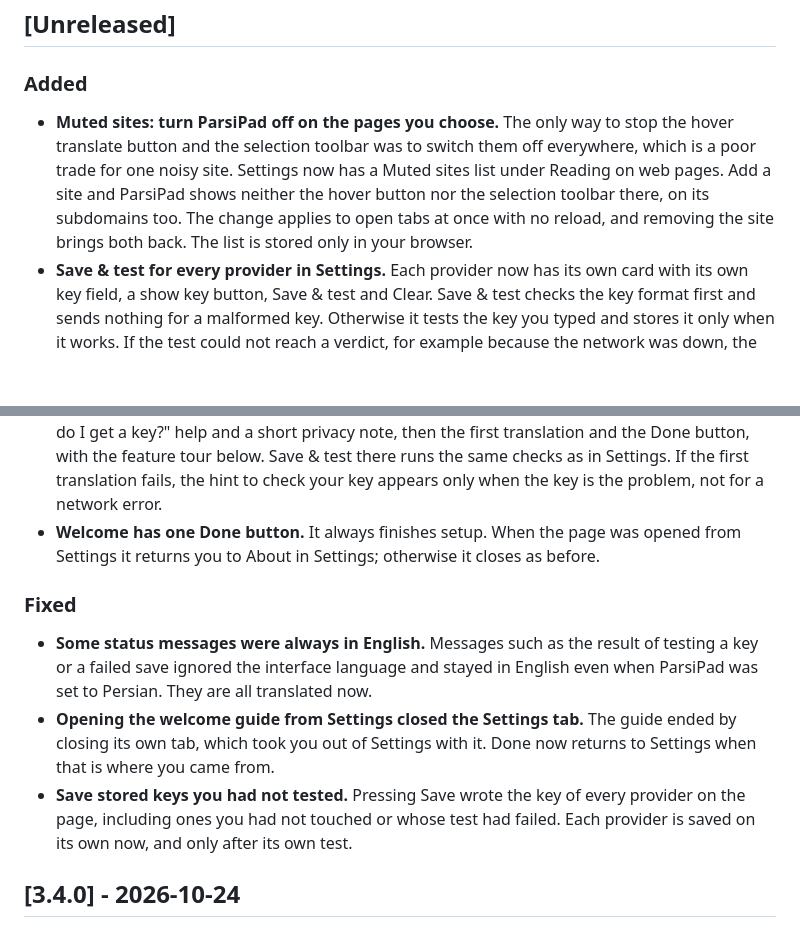
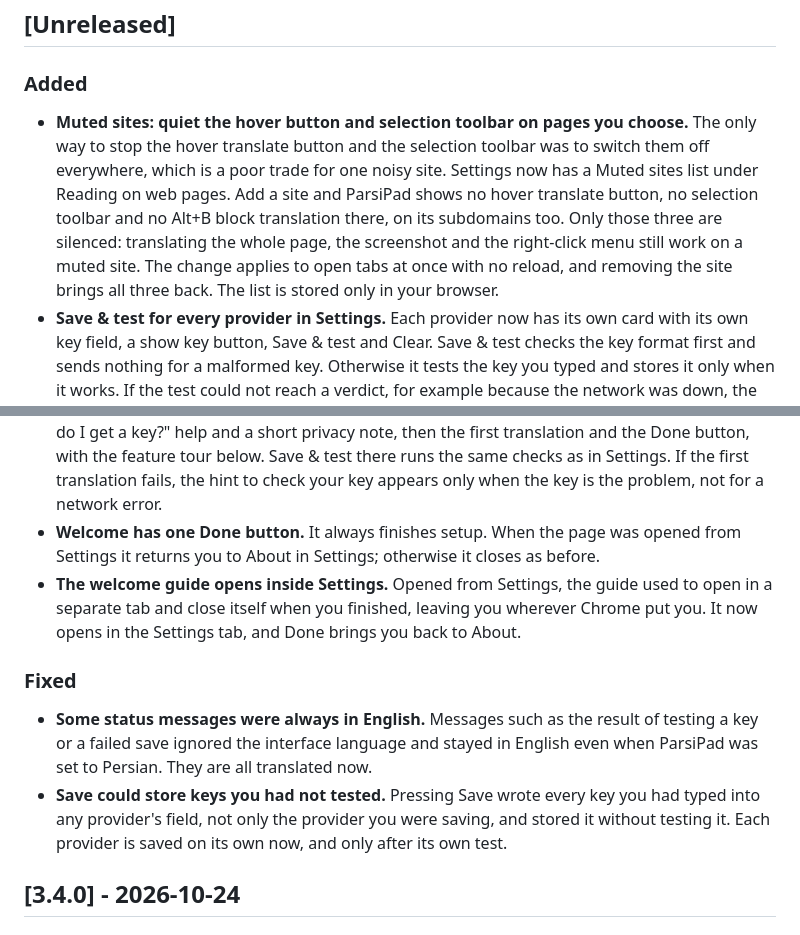
Before and after one commit to amirehsan/parsipad, a Markdown page: CHANGELOG.md, 2 parts joined by grey strips. Drawn GitHub-style; blank space fills up the shorter version.

Commit message:
docs(release): describe what 3.4.0 actually did and what a mute silences

```diff
--- a/CHANGELOG.md
+++ b/CHANGELOG.md
@@ -8,7 +8,7 @@ and this project adheres to [Semantic Versioning](https://semver.org/spec/v2.0.0
 ## [Unreleased]
 
 ### Added
-- **Muted sites: turn ParsiPad off on the pages you choose.** The only way to stop the hover translate button and the selection toolbar was to switch them off everywhere, which is a poor trade for one noisy site. Settings now has a Muted sites list under Reading on web pages. Add a site and ParsiPad shows neither the hover button nor the selection toolbar there, on its subdomains too. The change applies to open tabs at once with no reload, and removing the site brings both back. The list is stored only in your browser.
+- **Muted sites: quiet the hover button and selection toolbar on pages you choose.** The only way to stop the hover translate button and the selection toolbar was to switch them off everywhere, which is a poor trade for one noisy site. Settings now has a Muted sites list under Reading on web pages. Add a site and ParsiPad shows no hover translate button, no selection toolbar and no Alt+B block translation there, on its subdomains too. Only those three are silenced: translating the whole page, the screenshot and the right-click menu still work on a muted site. The change applies to open tabs at once with no reload, and removing the site brings all three back. The list is stored only in your browser.
 - **Save & test for every provider in Settings.** Each provider now has its own card with its own key field, a show key button, Save & test and Clear. Save & test checks the key format first and sends nothing for a malformed key. Otherwise it tests the key you typed and stores it only when it works. If the test could not reach a verdict, for example because the network was down, the key is kept and the message says the test was inconclusive. A rejected key never replaces a key that already works, and the result is shown in your interface language.
 - **The welcome page ends on a first translation.** After the key is saved and tested, a Try it step translates a sample sentence with your own key, so you see ParsiPad work before you leave setup instead of finding out on the first real page.
 
@@ -17,11 +17,11 @@ and this project adheres to [Semantic Versioning](https://semver.org/spec/v2.0.0
 - **Every on/off setting is a real switch with its own label and hint.** The options were checkboxes whose labels and hints ran together, and the keyboard focus was hard to see. Each is now a switch with a clear label, a one-line hint under it and a visible focus outline.
 - **The welcome page starts with the key.** The order is now provider, key, Save & test, the "How do I get a key?" help and a short privacy note, then the first translation and the Done button, with the feature tour below. Save & test there runs the same checks as in Settings. If the first translation fails, the hint to check your key appears only when the key is the problem, not for a network error.
 - **Welcome has one Done button.** It always finishes setup. When the page was opened from Settings it returns you to About in Settings; otherwise it closes as before.
+- **The welcome guide opens inside Settings.** Opened from Settings, the guide used to open in a separate tab and close itself when you finished, leaving you wherever Chrome put you. It now opens in the Settings tab, and Done brings you back to About.
 
 ### Fixed
 - **Some status messages were always in English.** Messages such as the result of testing a key or a failed save ignored the interface language and stayed in English even when ParsiPad was set to Persian. They are all translated now.
-- **Opening the welcome guide from Settings closed the Settings tab.** The guide ended by closing its own tab, which took you out of Settings with it. Done now returns to Settings when that is where you came from.
-- **Save stored keys you had not tested.** Pressing Save wrote the key of every provider on the page, including ones you had not touched or whose test had failed. Each provider is saved on its own now, and only after its own test.
+- **Save could store keys you had not tested.** Pressing Save wrote every key you had typed into any provider's field, not only the provider you were saving, and stored it without testing it. Each provider is saved on its own now, and only after its own test.
 
 ## [3.4.0] - 2026-10-24
 
```
Also changed, not shown: PRIVACY.md (+1 -1 lines).
